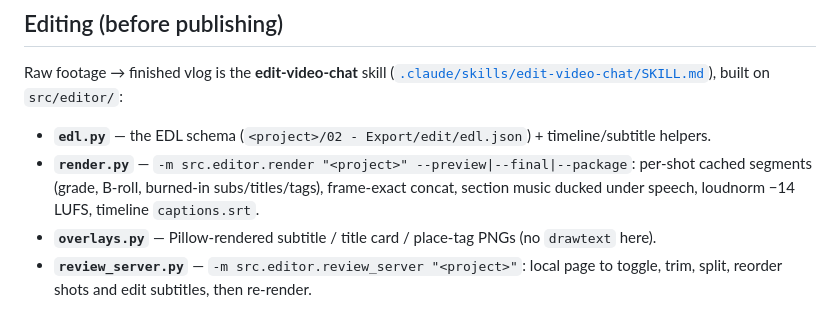
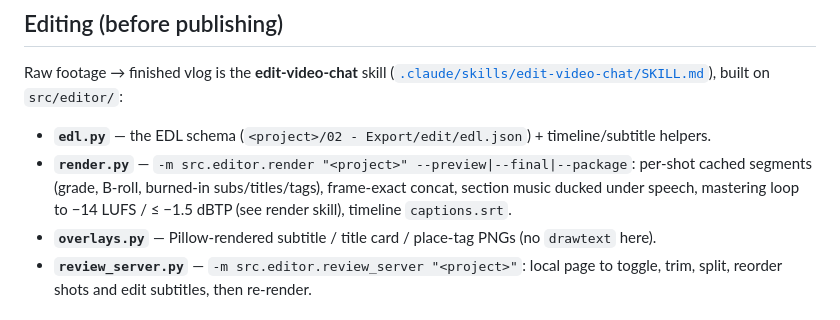
Before and after one commit to yizhouyu/youtube-manager, a Markdown page: CLAUDE.md, the part around the change. GitHub-like rendering.

Commit message:
CLAUDE.md: describe the new mastering loop
Co-Authored-By: Claude Opus 5.5 <noreply@anthropic.com>

```diff
--- a/CLAUDE.md
+++ b/CLAUDE.md
@@ -40,7 +40,7 @@ Raw footage → finished vlog is the **edit-video-chat** skill
 - **`edl.py`** — the EDL schema (`<project>/02 - Export/edit/edl.json`) + timeline/subtitle helpers.
 - **`render.py`** — `-m src.editor.render "<project>" --preview|--final|--package`: per-shot
   cached segments (grade, B-roll, burned-in subs/titles/tags), frame-exact concat, section
-  music ducked under speech, loudnorm −14 LUFS, timeline `captions.srt`.
+  music ducked under speech, mastering loop to −14 LUFS / ≤ −1.5 dBTP (see render skill), timeline `captions.srt`.
 - **`overlays.py`** — Pillow-rendered subtitle / title card / place-tag PNGs (no `drawtext` here).
 - **`review_server.py`** — `-m src.editor.review_server "<project>"`: local page to toggle, trim,
   split, reorder shots and edit subtitles, then re-render.
```
